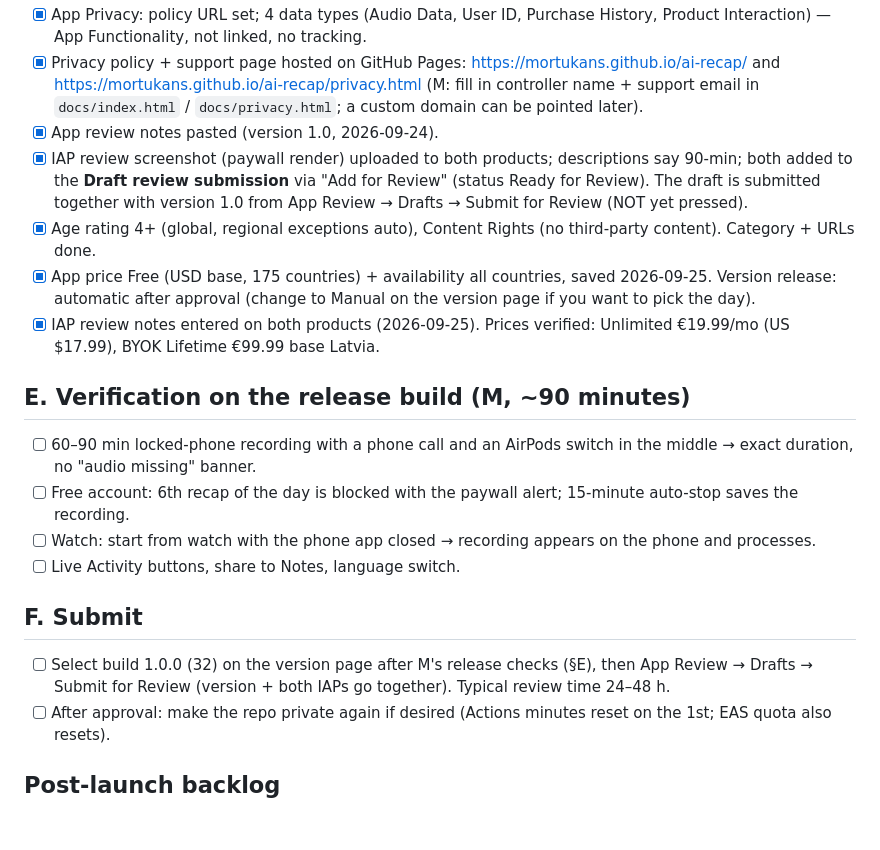
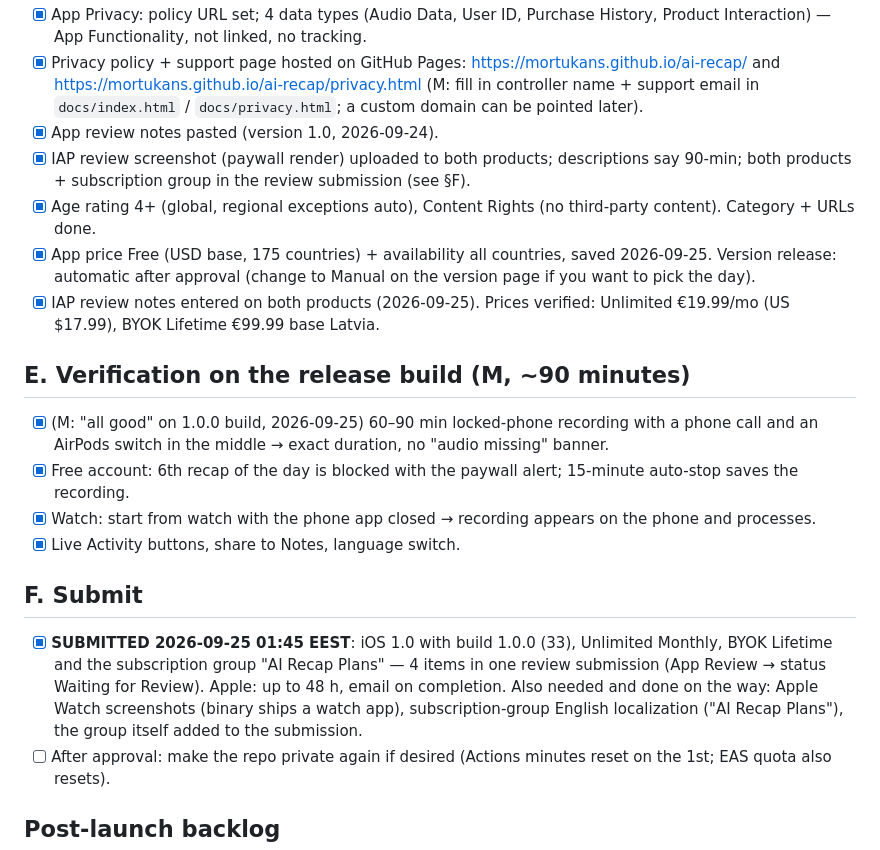
Before and after one commit to mortukans/ai-recap, a Markdown page: docs/LAUNCH_CHECKLIST.md, the part around the change. Drawn GitHub-style; blank space fills up the shorter version.

Commit message:
docs: 1.0 submitted to App Review (build 33, both IAPs, subscription group)
Co-Authored-By: Claude Fable 5.1 <noreply@anthropic.com>

```diff
--- a/docs/LAUNCH_CHECKLIST.md
+++ b/docs/LAUNCH_CHECKLIST.md
@@ -26,19 +26,19 @@ Ordered. "Me" = engineering (Claude), "M" = Martins. Everything marked Me is don
 - [x] App Privacy: policy URL set; 4 data types (Audio Data, User ID, Purchase History, Product Interaction) — App Functionality, not linked, no tracking.
 - [x] Privacy policy + support page hosted on GitHub Pages: https://mortukans.github.io/ai-recap/ and https://mortukans.github.io/ai-recap/privacy.html (M: fill in controller name + support email in `docs/index.html` / `docs/privacy.html`; a custom domain can be pointed later).
 - [x] App review notes pasted (version 1.0, 2026-09-24).
-- [x] IAP review screenshot (paywall render) uploaded to both products; descriptions say 90-min; both added to the **Draft review submission** via "Add for Review" (status Ready for Review). The draft is submitted together with version 1.0 from App Review → Drafts → Submit for Review (NOT yet pressed).
+- [x] IAP review screenshot (paywall render) uploaded to both products; descriptions say 90-min; both products + subscription group in the review submission (see §F).
 - [x] Age rating 4+ (global, regional exceptions auto), Content Rights (no third-party content). Category + URLs done.
 - [x] App price Free (USD base, 175 countries) + availability all countries, saved 2026-09-25. Version release: automatic after approval (change to Manual on the version page if you want to pick the day).
 - [x] IAP review notes entered on both products (2026-09-25). Prices verified: Unlimited €19.99/mo (US $17.99), BYOK Lifetime €99.99 base Latvia.
 
 ## E. Verification on the release build (M, ~90 minutes)
-- [ ] 60–90 min locked-phone recording with a phone call and an AirPods switch in the middle → exact duration, no "audio missing" banner.
-- [ ] Free account: 6th recap of the day is blocked with the paywall alert; 15-minute auto-stop saves the recording.
-- [ ] Watch: start from watch with the phone app closed → recording appears on the phone and processes.
-- [ ] Live Activity buttons, share to Notes, language switch.
+- [x] (M: "all good" on 1.0.0 build, 2026-09-25) 60–90 min locked-phone recording with a phone call and an AirPods switch in the middle → exact duration, no "audio missing" banner.
+- [x] Free account: 6th recap of the day is blocked with the paywall alert; 15-minute auto-stop saves the recording.
+- [x] Watch: start from watch with the phone app closed → recording appears on the phone and processes.
+- [x] Live Activity buttons, share to Notes, language switch.
 
 ## F. Submit
-- [ ] Select build 1.0.0 (32) on the version page after M's release checks (§E), then App Review → Drafts → Submit for Review (version + both IAPs go together). Typical review time 24–48 h.
+- [x] **SUBMITTED 2026-09-25 01:45 EEST**: iOS 1.0 with build 1.0.0 (33), Unlimited Monthly, BYOK Lifetime and the subscription group "AI Recap Plans" — 4 items in one review submission (App Review → status Waiting for Review). Apple: up to 48 h, email on completion. Also needed and done on the way: Apple Watch screenshots (binary ships a watch app), subscription-group English localization ("AI Recap Plans"), the group itself added to the submission.
 - [ ] After approval: make the repo private again if desired (Actions minutes reset on the 1st; EAS quota also resets).
 
 ## Post-launch backlog
```
Also changed, not shown: docs/STATUS.md (+1 -1 lines).
